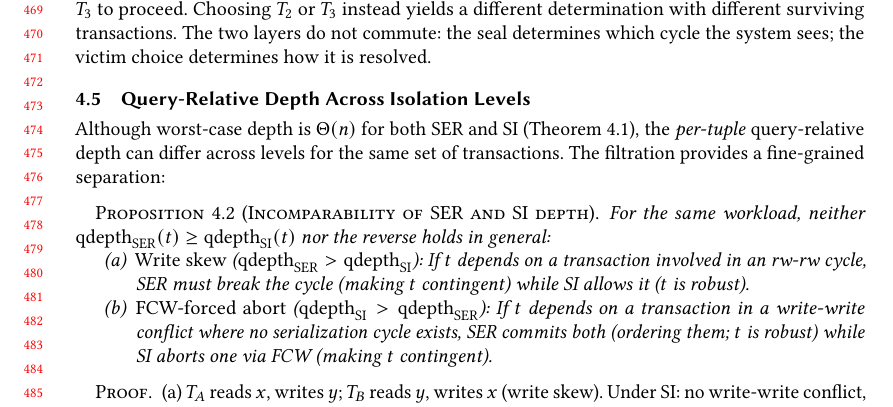
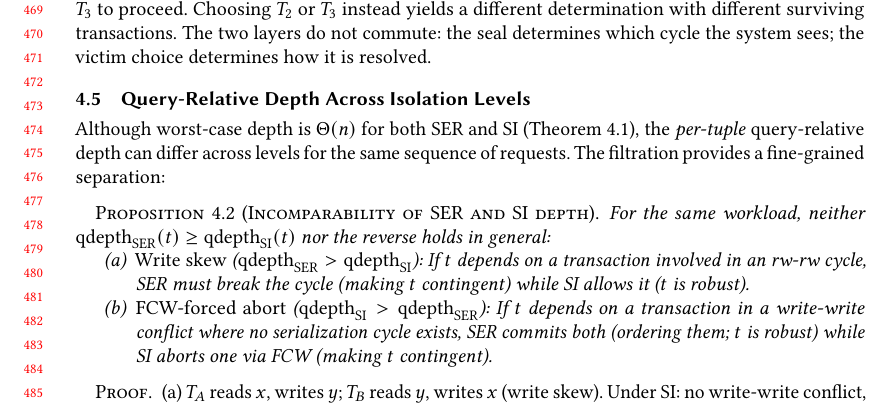
Before and after one commit to jhellerstein/provenance, a LaTeX paper (main.tex): part of page 10 of 35, cut so that both start at the same text. Compiled offline with pdfLaTeX.

Commit message:
Fix: 'same sequence of requests' — transactions are interesting as interleaved requests

```diff
--- a/main.tex
+++ b/main.tex
@@ -1002,7 +1002,7 @@ We model them with an \emph{ordering commitment basis}:
 
 Although worst-case depth is $\Theta(n)$ for both SER and SI
 (Theorem~\ref{thm:txn-depth}), the \emph{per-tuple} query-relative
-depth can differ across levels for the same set of transactions.
+depth can differ across levels for the same sequence of requests.
 The filtration provides a fine-grained separation:
 
 \begin{proposition}[Incomparability of SER and SI depth]
```
